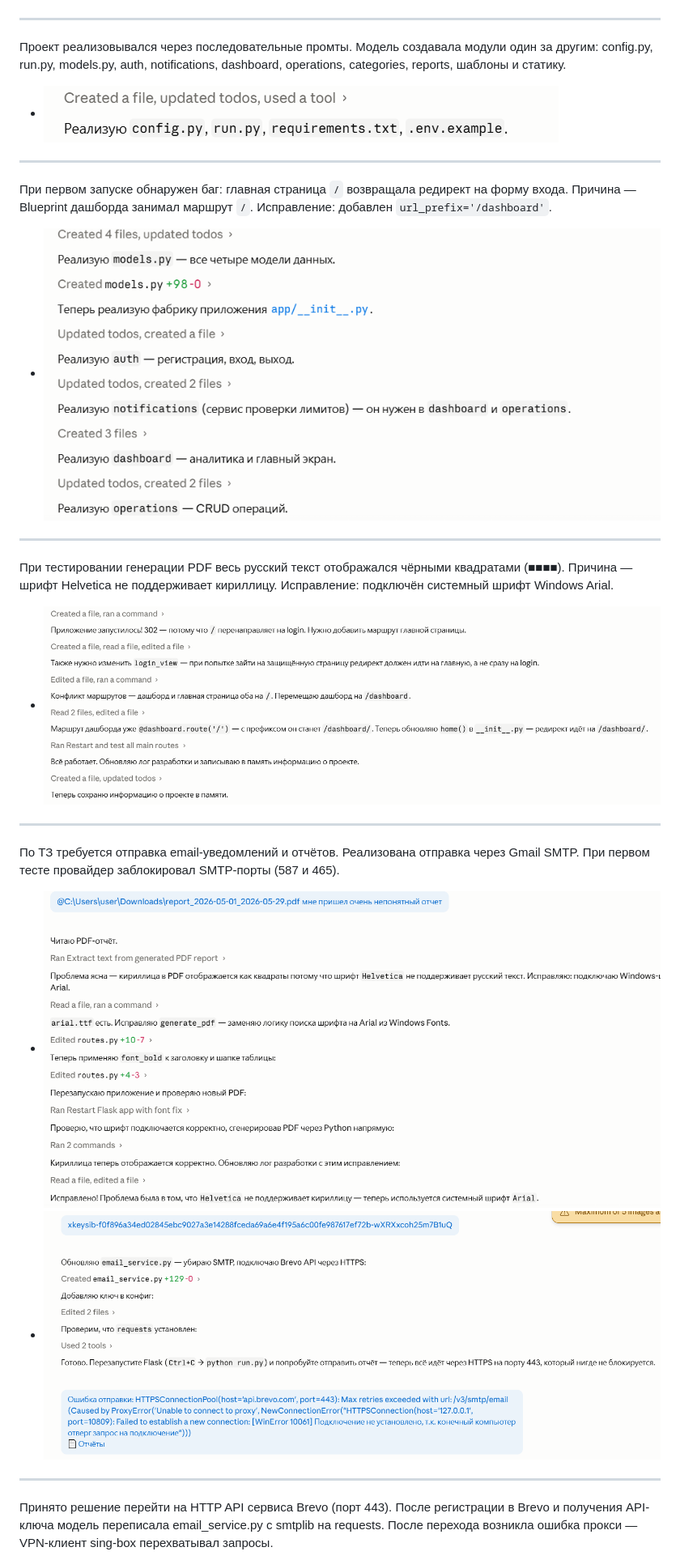
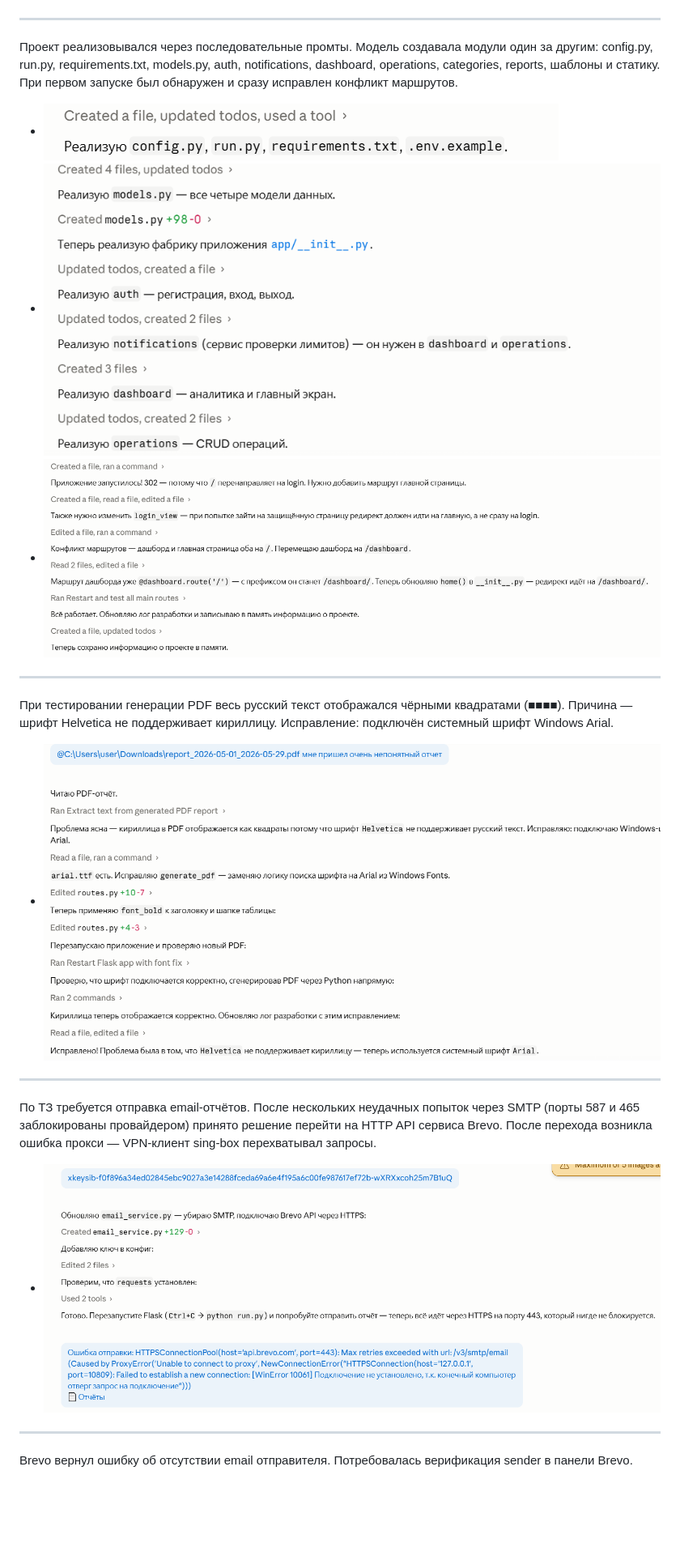
Before and after one commit to ruzanovanastya2006-lang/finance-app, a Markdown page: DEVELOPMENT_LOG.md, the part around one of its changes. Shown at 81% size. GitHub-like rendering; blank space fills up the shorter version.

```diff
--- a/DEVELOPMENT_LOG.md
+++ b/DEVELOPMENT_LOG.md
@@ -6,30 +6,25 @@
 
 ---
 
-Проект реализовывался через последовательные промты. Модель создавала модули один за другим: config.py, run.py, models.py, auth, notifications, dashboard, operations, categories, reports, шаблоны и статику.
+Проект реализовывался через последовательные промты. Модель создавала модули один за другим: config.py, run.py, requirements.txt, models.py, auth, notifications, dashboard, operations, categories, reports, шаблоны и статику. При первом запуске был обнаружен и сразу исправлен конфликт маршрутов.
 
-- ![Реализация модулей проекта](docs/screenshots/02.png)
-
----
-
-При первом запуске обнаружен баг: главная страница `/` возвращала редирект на форму входа. Причина — Blueprint дашборда занимал маршрут `/`. Исправление: добавлен `url_prefix='/dashboard'`.
-
-- ![Обнаружение и исправление конфликта маршрутов](docs/screenshots/03.png)
+- ![Реализация config.py, run.py, requirements.txt](docs/screenshots/02.png)
+- ![Реализация models.py, auth, notifications, dashboard, operations](docs/screenshots/03.png)
+- ![Запуск приложения, обнаружение и исправление конфликта маршрутов](docs/screenshots/04.png)
 
 ---
 
 При тестировании генерации PDF весь русский текст отображался чёрными квадратами (■■■■). Причина — шрифт Helvetica не поддерживает кириллицу. Исправление: подключён системный шрифт Windows Arial.
 
-- ![Обнаружение и исправление бага с кириллицей в PDF](docs/screenshots/04.png)
+- ![Обнаружение и исправление бага с кириллицей в PDF](docs/screenshots/05.png)
 
 ---
 
-По ТЗ требуется отправка email-уведомлений и отчётов. Реализована отправка через Gmail SMTP. При первом тесте провайдер заблокировал SMTP-порты (587 и 465).
+По ТЗ требуется отправка email-отчётов. После нескольких неудачных попыток через SMTP (порты 587 и 465 заблокированы провайдером) принято решение перейти на HTTP API сервиса Brevo. После перехода возникла ошибка прокси — VPN-клиент sing-box перехватывал запросы.
 
-- ![Ошибка getaddrinfo failed — SMTP заблокирован](docs/screenshots/05.png)
-- ![Ошибка WRONG_VERSION_NUMBER — порт 465 тоже не работает](docs/screenshots/06.png)
+- ![Переход на Brevo API, ошибка ProxyError](docs/screenshots/06.png)
 
 ---
 
-Принято решение перейти на HTTP API сервиса Brevo (порт 443). После регистрации в Brevo и получения API-ключа модель переписала email_service.py с smtplib на requests. После перехода возникла ошибка прокси — VPN-клиент sing-box перехватывал запросы.
+Brevo вернул ошибку об отсутствии email отправителя. Потребовалась верификация sender в панели Brevo.
 
```
Also changed, not shown: other parts of DEVELOPMENT_LOG.md (+3 -3 lines).
